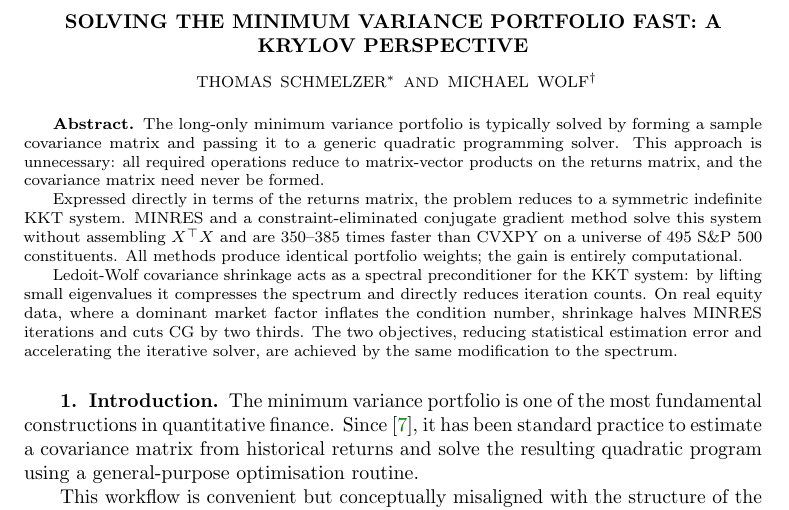
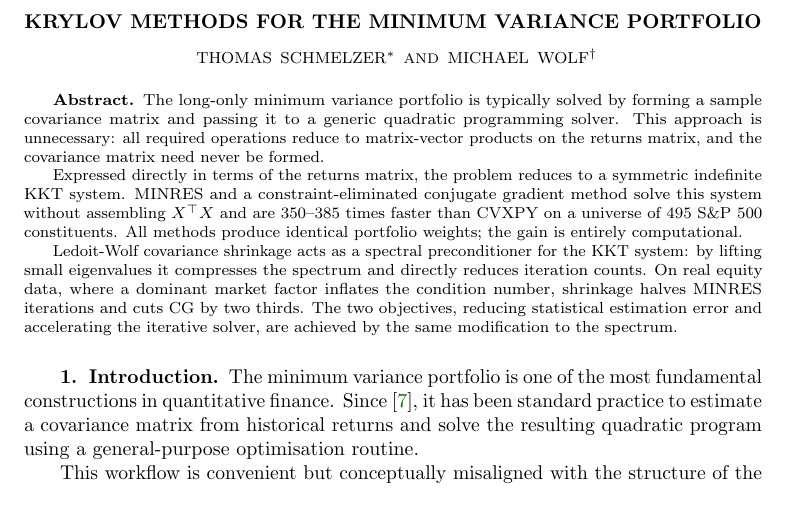
Before and after one commit to Jebel-Quant/fast_minimum_variance, a LaTeX paper (paper/minvar_paper.tex): part of page 1 of 9, cut so that both start at the same text. Compiled offline with pdfLaTeX.

Commit message:
Paper: update title to "Krylov Methods for the Minimum Variance Portfolio"
Co-Authored-By: Claude Sonnet 4.6 <noreply@anthropic.com>

```diff
--- a/paper/minvar_paper.tex
+++ b/paper/minvar_paper.tex
@@ -22,7 +22,7 @@
   aboveskip=6pt,
 }
 
-\title{Solving the Minimum Variance Portfolio Fast: A Krylov Perspective}
+\title{Krylov Methods for the Minimum Variance Portfolio}
 
 \author{Thomas Schmelzer%
   \thanks{Jebel Quant (\email{thomas@jqr.ae}).
@@ -35,7 +35,7 @@
   \thanks{Department of Economics, University of Zurich.}
 }
 
-\headers{Solving the Minimum Variance Portfolio Fast}{T.~Schmelzer and M.~Wolf}
+\headers{Krylov Methods for the Minimum Variance Portfolio}{T.~Schmelzer and M.~Wolf}
 
 \begin{document}
 
```
Also changed, not shown: paper/minvar_paper.pdf, 1 other file.
